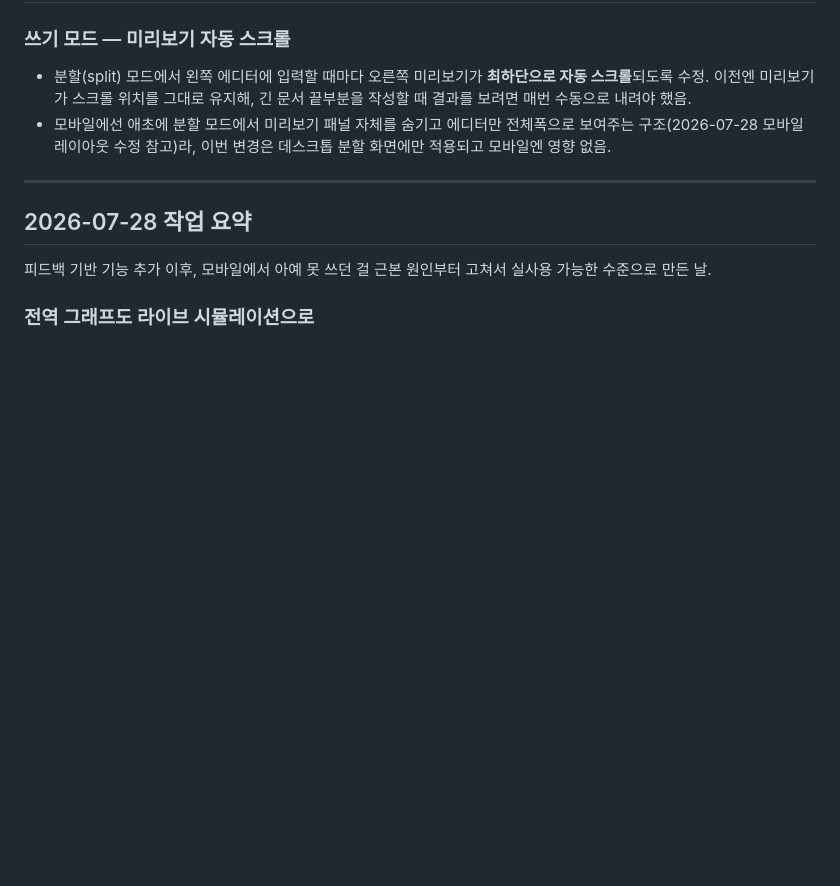
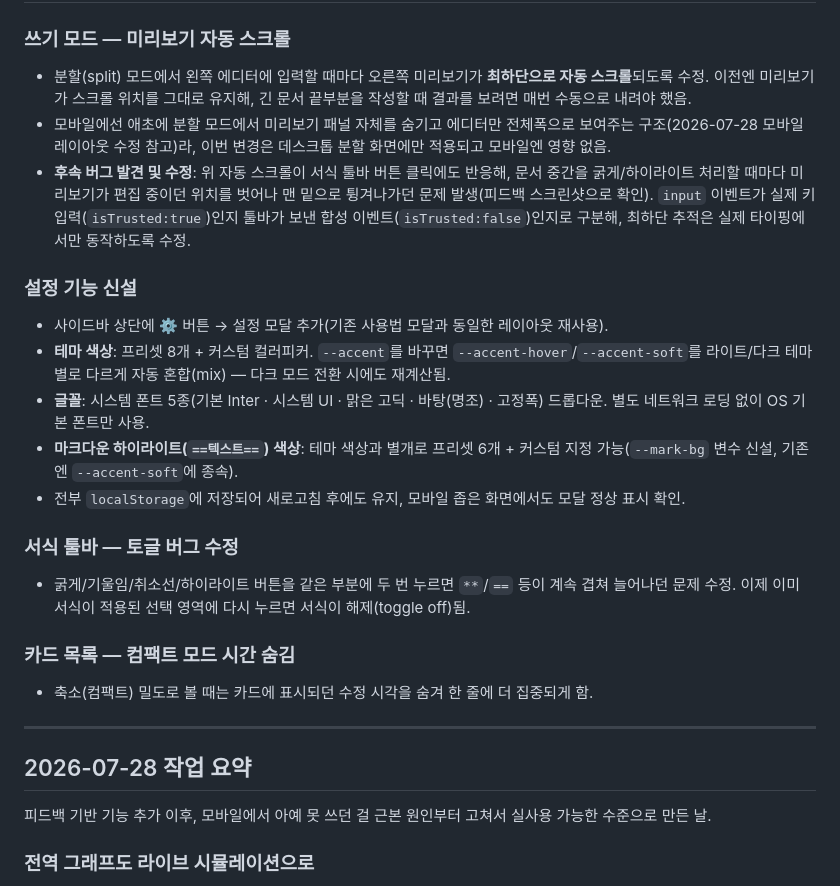
Before and after one commit to SpecialBee/NoteApp, a Markdown page: CHANGELOG.md, the part around the change. Drawn GitHub-style; blank space fills up the shorter version.

Commit message:
docs: log settings feature and toolbar bugfixes in CHANGELOG
Co-Authored-By: Claude Sonnet 5 <noreply@anthropic.com>

```diff
--- a/CHANGELOG.md
+++ b/CHANGELOG.md
@@ -12,6 +12,20 @@
 ### 쓰기 모드 — 미리보기 자동 스크롤
 - 분할(split) 모드에서 왼쪽 에디터에 입력할 때마다 오른쪽 미리보기가 **최하단으로 자동 스크롤**되도록 수정. 이전엔 미리보기가 스크롤 위치를 그대로 유지해, 긴 문서 끝부분을 작성할 때 결과를 보려면 매번 수동으로 내려야 했음.
 - 모바일에선 애초에 분할 모드에서 미리보기 패널 자체를 숨기고 에디터만 전체폭으로 보여주는 구조(2026-07-28 모바일 레이아웃 수정 참고)라, 이번 변경은 데스크톱 분할 화면에만 적용되고 모바일엔 영향 없음.
+- **후속 버그 발견 및 수정**: 위 자동 스크롤이 서식 툴바 버튼 클릭에도 반응해, 문서 중간을 굵게/하이라이트 처리할 때마다 미리보기가 편집 중이던 위치를 벗어나 맨 밑으로 튕겨나가던 문제 발생(피드백 스크린샷으로 확인). `input` 이벤트가 실제 키 입력(`isTrusted:true`)인지 툴바가 보낸 합성 이벤트(`isTrusted:false`)인지로 구분해, 최하단 추적은 실제 타이핑에서만 동작하도록 수정.
+
+### 설정 기능 신설
+- 사이드바 상단에 ⚙️ 버튼 → 설정 모달 추가(기존 사용법 모달과 동일한 레이아웃 재사용).
+- **테마 색상**: 프리셋 8개 + 커스텀 컬러피커. `--accent`를 바꾸면 `--accent-hover`/`--accent-soft`를 라이트/다크 테마별로 다르게 자동 혼합(mix) — 다크 모드 전환 시에도 재계산됨.
+- **글꼴**: 시스템 폰트 5종(기본 Inter · 시스템 UI · 맑은 고딕 · 바탕(명조) · 고정폭) 드롭다운. 별도 네트워크 로딩 없이 OS 기본 폰트만 사용.
+- **마크다운 하이라이트(`==텍스트==`) 색상**: 테마 색상과 별개로 프리셋 6개 + 커스텀 지정 가능(`--mark-bg` 변수 신설, 기존엔 `--accent-soft`에 종속).
+- 전부 `localStorage`에 저장되어 새로고침 후에도 유지, 모바일 좁은 화면에서도 모달 정상 표시 확인.
+
+### 서식 툴바 — 토글 버그 수정
+- 굵게/기울임/취소선/하이라이트 버튼을 같은 부분에 두 번 누르면 `**`/`==` 등이 계속 겹쳐 늘어나던 문제 수정. 이제 이미 서식이 적용된 선택 영역에 다시 누르면 서식이 해제(toggle off)됨.
+
+### 카드 목록 — 컴팩트 모드 시간 숨김
+- 축소(컴팩트) 밀도로 볼 때는 카드에 표시되던 수정 시각을 숨겨 한 줄에 더 집중되게 함.
 
 ---
 
```
